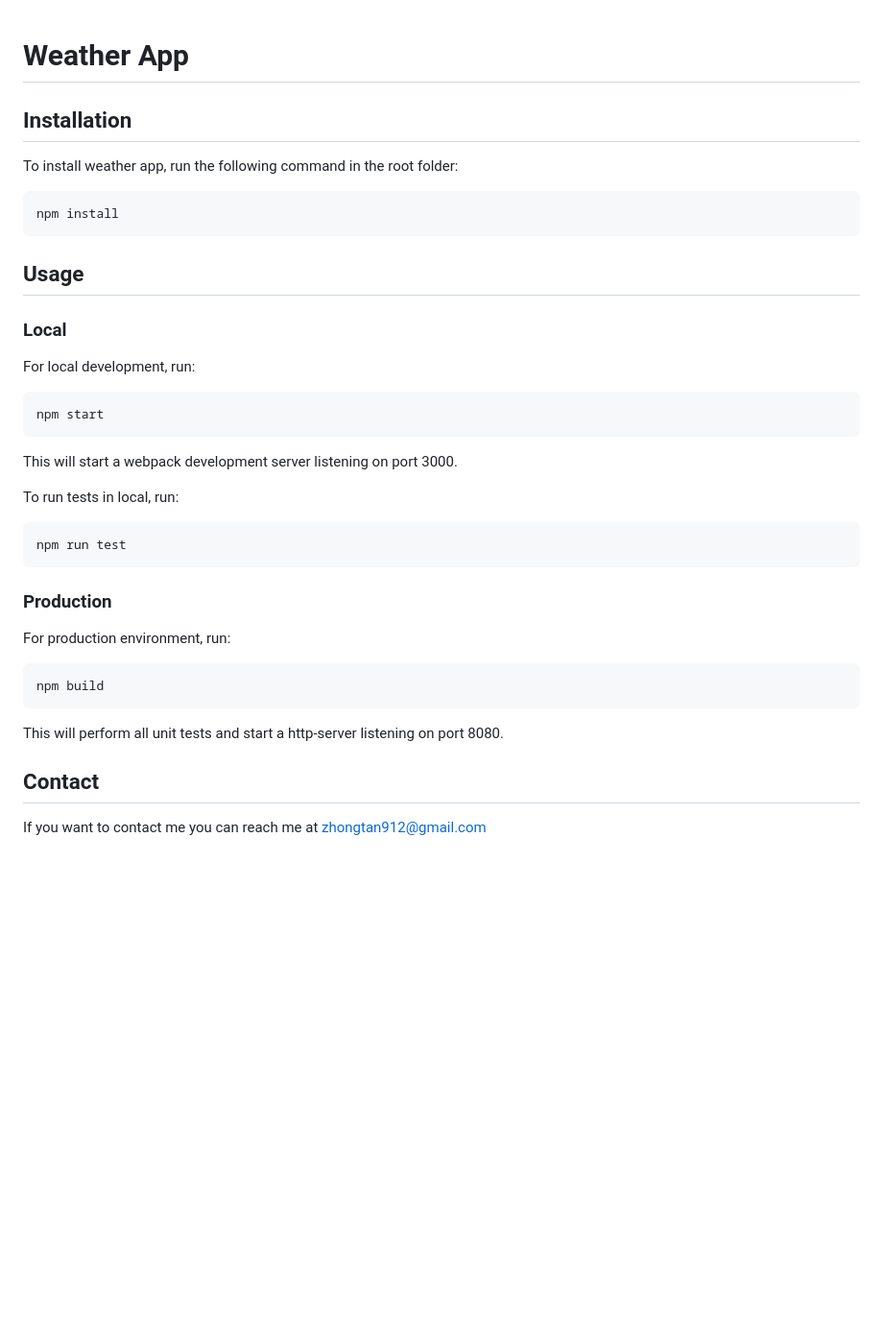
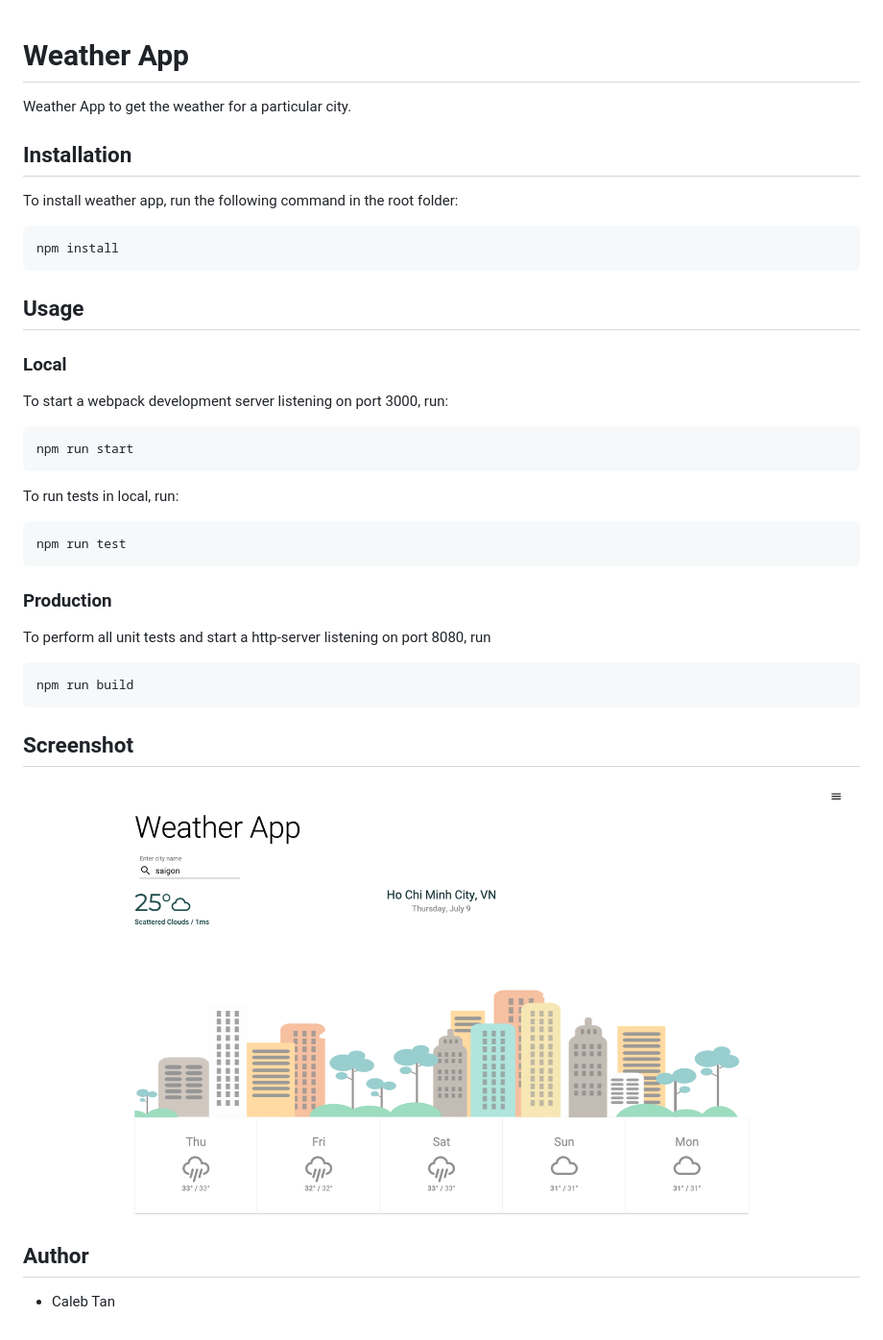
Before and after one commit to zhongtan912/weather-app, a Markdown page: README.md, the part around the change. Shown at 96% size. Rendered like a GitHub page; pictures changed too: screenshots/homePage.png (added); blank space fills up the shorter version.

````diff
--- a/README.md
+++ b/README.md
@@ -1,4 +1,6 @@
 # Weather App
+
+Weather App to get the weather for a particular city.
 
 ## Installation
 
@@ -11,28 +13,31 @@ npm install
 ## Usage
 
 ### Local
-For local development, run:
+
+To start a webpack development server listening on port 3000, run:
 
 ```bash
-npm start
+npm run start
 ```
 
-This will start a webpack development server listening on port 3000.
+To run tests in local, run:
 
-To run tests in local, run:
 ```bash
 npm run test
 ```
 
+### Production
 
-### Production
-For production environment, run:
+To perform all unit tests and start a http-server listening on port 8080, run
 
 ```bash
-npm build
+npm run build
 ```
 
-This will perform all unit tests and start a http-server listening on port 8080.
+## Screenshot
 
-## Contact
-If you want to contact me you can reach me at zhongtan912@gmail.com
+![home page](/screenshots/homePage.png)
+
+## Author
+
+- Caleb Tan
````
Also changed, not shown: 3 other files.
